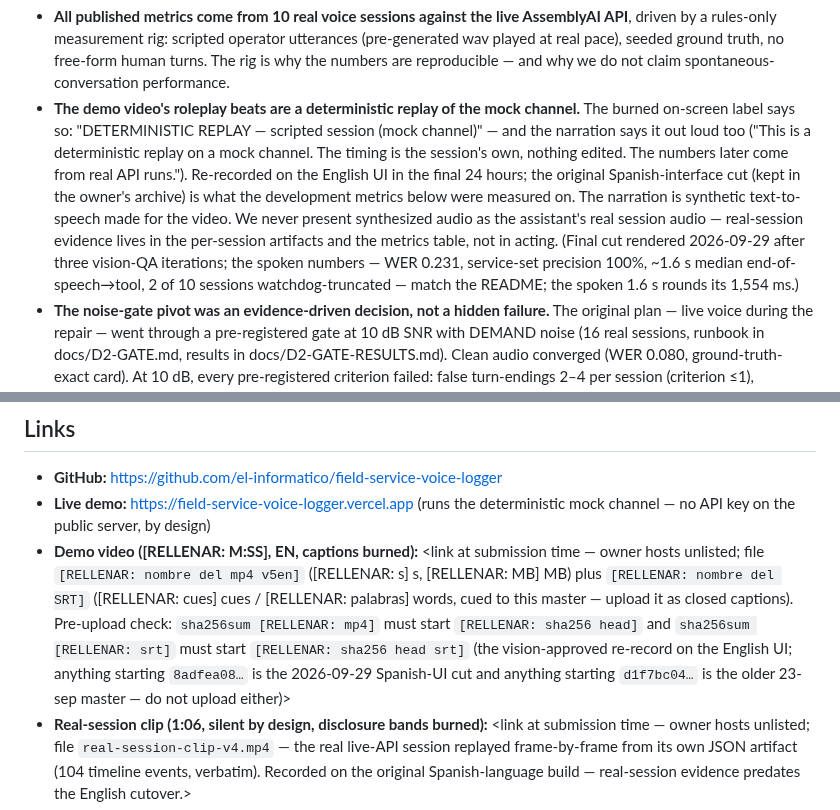
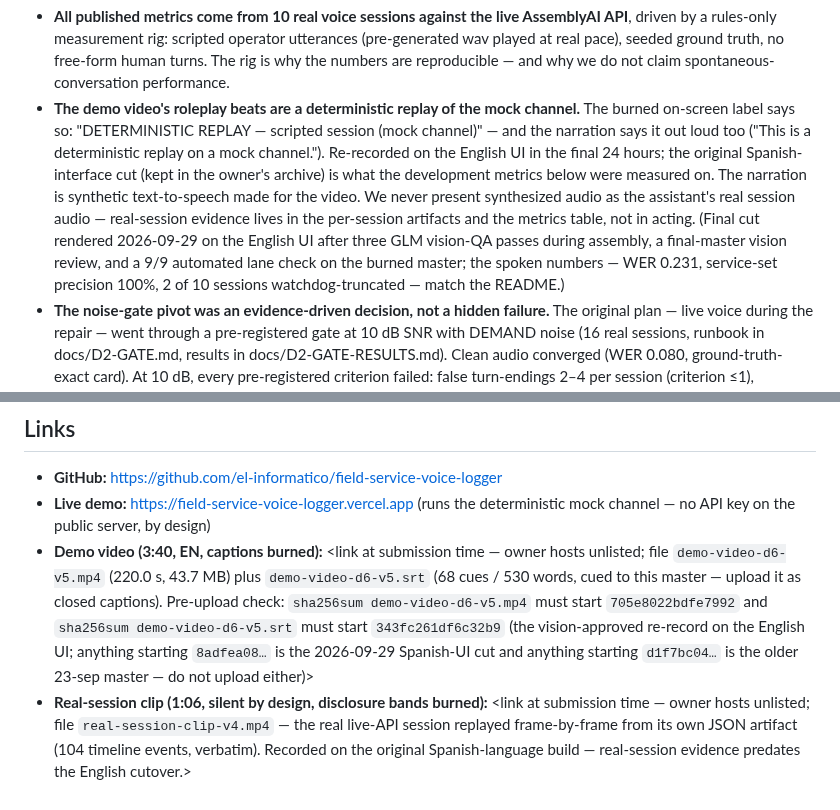
Before and after one commit to el-informatico/field-service-voice-logger, a Markdown page: docs/SUBMISSION.md, 2 parts joined by grey strips. Rendered like a GitHub page.

```diff
--- a/docs/SUBMISSION.md
+++ b/docs/SUBMISSION.md
@@ -49,7 +49,7 @@ After the visit, the technician opens the incident and starts a voice session
 **Honest rig & framing**
 
 - **All published metrics come from 10 real voice sessions against the live AssemblyAI API**, driven by a rules-only measurement rig: scripted operator utterances (pre-generated wav played at real pace), seeded ground truth, no free-form human turns. The rig is why the numbers are reproducible — and why we do not claim spontaneous-conversation performance.
-- **The demo video's roleplay beats are a deterministic replay of the mock channel.** The burned on-screen label says so: "DETERMINISTIC REPLAY — scripted session (mock channel)" — and the narration says it out loud too ("This is a deterministic replay on a mock channel. The timing is the session's own, nothing edited. The numbers later come from real API runs."). Re-recorded on the English UI in the final 24 hours; the original Spanish-interface cut (kept in the owner's archive) is what the development metrics below were measured on. The narration is synthetic text-to-speech made for the video. We never present synthesized audio as the assistant's real session audio — real-session evidence lives in the per-session artifacts and the metrics table, not in acting. (Final cut rendered 2026-09-29 after three vision-QA iterations; the spoken numbers — WER 0.231, service-set precision 100%, ~1.6 s median end-of-speech→tool, 2 of 10 sessions watchdog-truncated — match the README; the spoken 1.6 s rounds its 1,554 ms.)
+- **The demo video's roleplay beats are a deterministic replay of the mock channel.** The burned on-screen label says so: "DETERMINISTIC REPLAY — scripted session (mock channel)" — and the narration says it out loud too ("This is a deterministic replay on a mock channel."). Re-recorded on the English UI in the final 24 hours; the original Spanish-interface cut (kept in the owner's archive) is what the development metrics below were measured on. The narration is synthetic text-to-speech made for the video. We never present synthesized audio as the assistant's real session audio — real-session evidence lives in the per-session artifacts and the metrics table, not in acting. (Final cut rendered 2026-09-29 on the English UI after three GLM vision-QA passes during assembly, a final-master vision review, and a 9/9 automated lane check on the burned master; the spoken numbers — WER 0.231, service-set precision 100%, 2 of 10 sessions watchdog-truncated — match the README.)
 - **The noise-gate pivot was an evidence-driven decision, not a hidden failure.** The original plan — live voice during the repair — went through a pre-registered gate at 10 dB SNR with DEMAND noise (16 real sessions, runbook in docs/D2-GATE.md, results in docs/D2-GATE-RESULTS.md). Clean audio converged (WER 0.080, ground-truth-exact card). At 10 dB, every pre-registered criterion failed: false turn-endings 2–4 per session (criterion ≤1), provoked barge-ins 1/3 and 0/3 (criterion ≥2/3), WER 0.17–0.25 in babble, tool calls collapsing from 7 to 0–2; `voice_focus: near-field` did not help. Gate failed → we pivoted to post-visit quiet dictation and designed the failure mode out, keeping the read-back loop and the published numbers.
 - **The live deployment runs the deterministic mock channel** (no API key on the public server, by design). Real sessions run locally against the live API with a one-use token.
 
@@ -121,7 +121,7 @@ After the visit, the technician opens the incident and starts a voice session
 
 - **GitHub:** https://github.com/el-informatico/field-service-voice-logger
 - **Live demo:** https://field-service-voice-logger.vercel.app (runs the deterministic mock channel — no API key on the public server, by design)
-- **Demo video ([RELLENAR: M:SS], EN, captions burned):** <link at submission time — owner hosts unlisted; file `[RELLENAR: nombre del mp4 v5en]` ([RELLENAR: s] s, [RELLENAR: MB] MB) plus `[RELLENAR: nombre del SRT]` ([RELLENAR: cues] cues / [RELLENAR: palabras] words, cued to this master — upload it as closed captions). Pre-upload check: `sha256sum [RELLENAR: mp4]` must start `[RELLENAR: sha256 head]` and `sha256sum [RELLENAR: srt]` must start `[RELLENAR: sha256 head srt]` (the vision-approved re-record on the English UI; anything starting `8adfea08…` is the 2026-09-29 Spanish-UI cut and anything starting `d1f7bc04…` is the older 23-sep master — do not upload either)>
+- **Demo video (3:40, EN, captions burned):** <link at submission time — owner hosts unlisted; file `demo-video-d6-v5.mp4` (220.0 s, 43.7 MB) plus `demo-video-d6-v5.srt` (68 cues / 530 words, cued to this master — upload it as closed captions). Pre-upload check: `sha256sum demo-video-d6-v5.mp4` must start `705e8022bdfe7992` and `sha256sum demo-video-d6-v5.srt` must start `343fc261df6c32b9` (the vision-approved re-record on the English UI; anything starting `8adfea08…` is the 2026-09-29 Spanish-UI cut and anything starting `d1f7bc04…` is the older 23-sep master — do not upload either)>
 - **Real-session clip (1:06, silent by design, disclosure bands burned):** <link at submission time — owner hosts unlisted; file `real-session-clip-v4.mp4` — the real live-API session replayed frame-by-frame from its own JSON artifact (104 timeline events, verbatim). Recorded on the original Spanish-language build — real-session evidence predates the English cutover.>
 - **Slide deck (PDF, required field):** https://github.com/el-informatico/field-service-voice-logger/blob/main/docs/deck/voice-incident-reporter-deck.pdf — 11 slides, 16:9, EN, shipped in the repo (`docs/deck/`, source `deck.html`, rebuild notes in its README); a copy lives with the owner's deliverables. *(Verify the raw view renders after the push: `raw.githubusercontent.com/…/main/docs/deck/voice-incident-reporter-deck.pdf`.)*
 
```
Also changed, not shown: README.md (+3 -3 lines).
